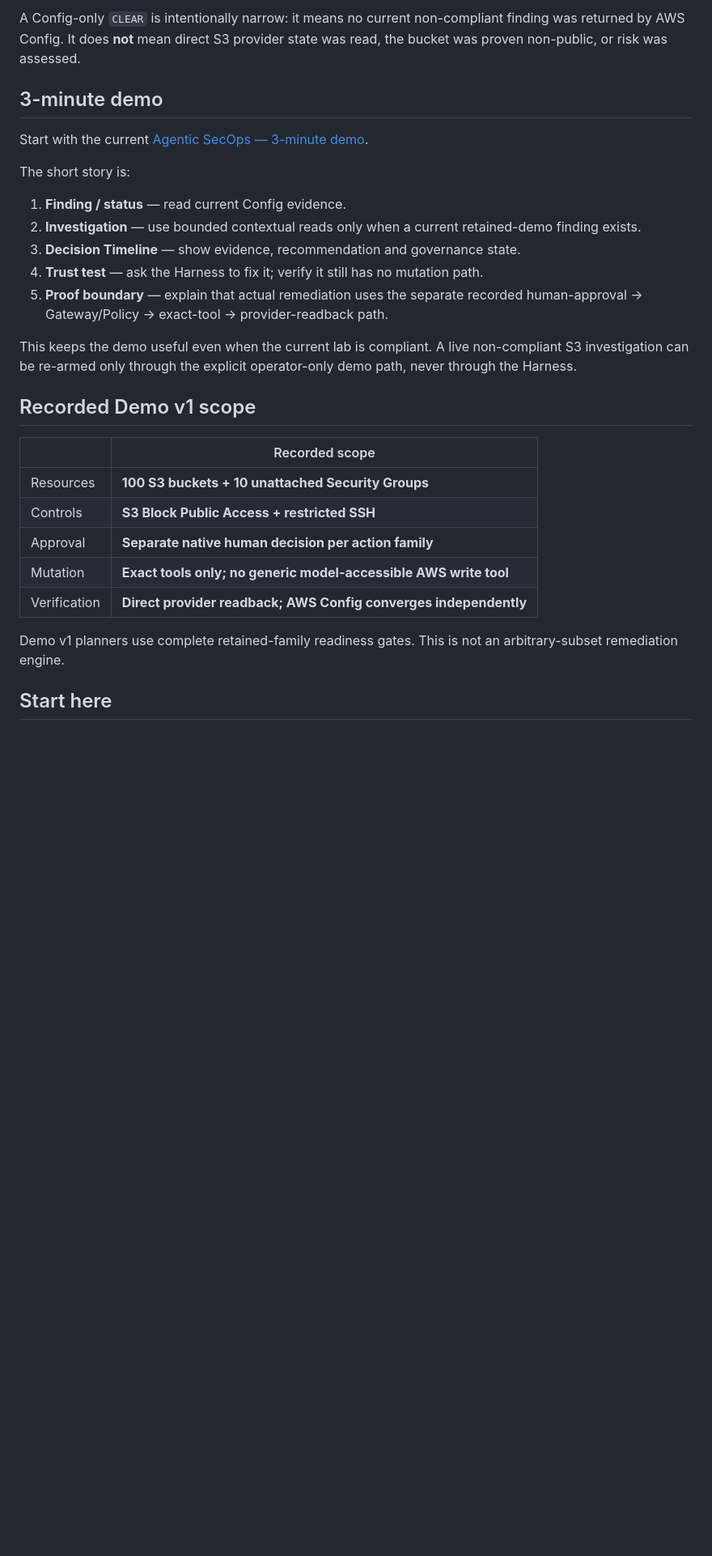
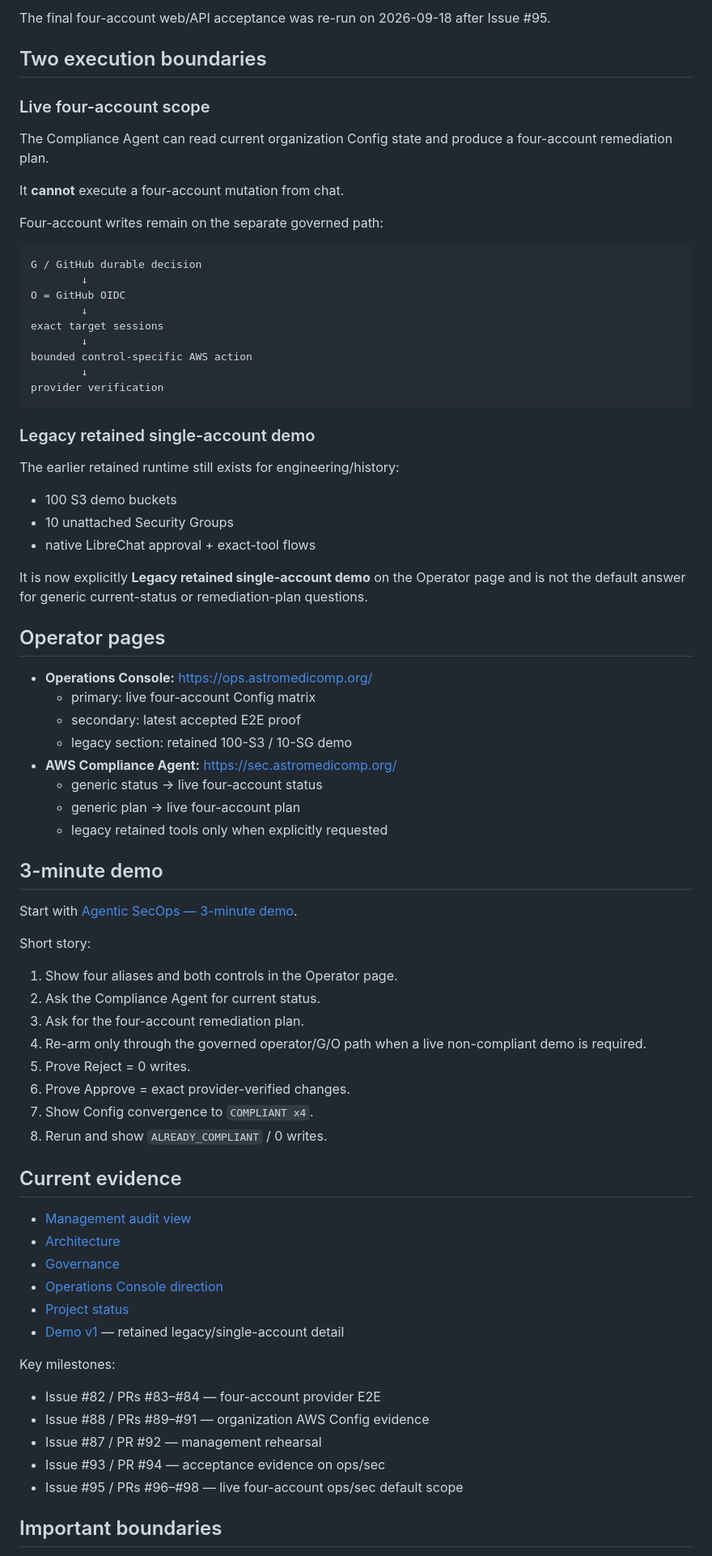
Before and after one commit to amitkarpe/aws-secops, a Markdown page: README.md, the part around one of its changes. Shown at 81% size. Rendered like a GitHub page; blank space fills up the shorter version.

Commit message:
docs: make four-account demo the primary README truth

````diff
--- a/README.md
+++ b/README.md
@@ -67,31 +61,80 @@ The core security principle remains:
 
-A Config-only `CLEAR` is intentionally narrow: it means no current non-compliant finding was returned by AWS Config. It does **not** mean direct S3 provider state was read, the bucket was proven non-public, or risk was assessed.
+The final four-account web/API acceptance was re-run on 2026-09-18 after Issue #95.
+
+## Two execution boundaries
+
+### Live four-account scope
+
+The Compliance Agent can read current organization Config state and produce a four-account remediation plan.
+
+It **cannot** execute a four-account mutation from chat.
+
+Four-account writes remain on the separate governed path:
+
+```text
+G / GitHub durable decision
+        ↓
+O = GitHub OIDC
+        ↓
+exact target sessions
+        ↓
+bounded control-specific AWS action
+        ↓
+provider verification
+```
+
+### Legacy retained single-account demo
+
+The earlier retained runtime still exists for engineering/history:
+
+- 100 S3 demo buckets
+- 10 unattached Security Groups
+- native LibreChat approval + exact-tool flows
+
+It is now explicitly **Legacy retained single-account demo** on the Operator page and is not the default answer for generic current-status or remediation-plan questions.
+
+## Operator pages
+
+- **Operations Console:** https://ops.astromedicomp.org/
+  - primary: live four-account Config matrix
+  - secondary: latest accepted E2E proof
+  - legacy section: retained 100-S3 / 10-SG demo
+- **AWS Compliance Agent:** https://sec.astromedicomp.org/
+  - generic status -> live four-account status
+  - generic plan -> live four-account plan
+  - legacy retained tools only when explicitly requested
 
 ## 3-minute demo
 
-Start with the current [Agentic SecOps — 3-minute demo](docs/operations/AGENTIC_DEMO_3_MIN.md).
+Start with [Agentic SecOps — 3-minute demo](docs/operations/AGENTIC_DEMO_3_MIN.md).
 
-The short story is:
+Short story:
 
-1. **Finding / status** — read current Config evidence.
-2. **Investigation** — use bounded contextual reads only when a current retained-demo finding exists.
-3. **Decision Timeline** — show evidence, recommendation and governance state.
-4. **Trust test** — ask the Harness to fix it; verify it still has no mutation path.
-5. **Proof boundary** — explain that actual remediation uses the separate recorded human-approval → Gateway/Policy → exact-tool → provider-readback path.
+1. Show four aliases and both controls in the Operator page.
+2. Ask the Compliance Agent for current status.
+3. Ask for the four-account remediation plan.
+4. Re-arm only through the governed operator/G/O path when a live non-compliant demo is required.
+5. Prove Reject = 0 writes.
+6. Prove Approve = exact provider-verified changes.
+7. Show Config convergence to `COMPLIANT x4`.
+8. Rerun and show `ALREADY_COMPLIANT` / 0 writes.
 
-This keeps the demo useful even when the current lab is compliant. A live non-compliant S3 investigation can be re-armed only through the explicit operator-only demo path, never through the Harness.
+## Current evidence
 
-## Recorded Demo v1 scope
+- [Management audit view](docs/operations/MANAGEMENT_AUDIT_VIEW.md)
+- [Architecture](docs/architecture.md)
+- [Governance](docs/governance.md)
+- [Operations Console direction](docs/operator-console.md)
+- [Project status](PROJECT_STATUS.md)
+- [Demo v1](docs/demo-v1.md) — retained legacy/single-account detail
 
-| | Recorded scope |
-|---|---|
-| Resources | **100 S3 buckets + 10 unattached Security Groups** |
-| Controls | **S3 Block Public Access + restricted SSH** |
-| Approval | **Separate native human decision per action family** |
-| Mutation | **Exact tools only; no generic model-accessible AWS write tool** |
-| Verification | **Direct provider readback; AWS Config converges independently** |
+Key milestones:
 
-Demo v1 planners use complete retained-family readiness gates. This is not an arbitrary-subset remediation engine.
+- Issue #82 / PRs #83–#84 — four-account provider E2E
+- Issue #88 / PRs #89–#91 — organization AWS Config evidence
+- Issue #87 / PR #92 — management rehearsal
+- Issue #93 / PR #94 — acceptance evidence on ops/sec
+- Issue #95 / PRs #96–#98 — live four-account ops/sec default scope
 
-## Start here
+## Important boundaries
 
````
Also changed, not shown: other parts of README.md (+52 -112 lines).
